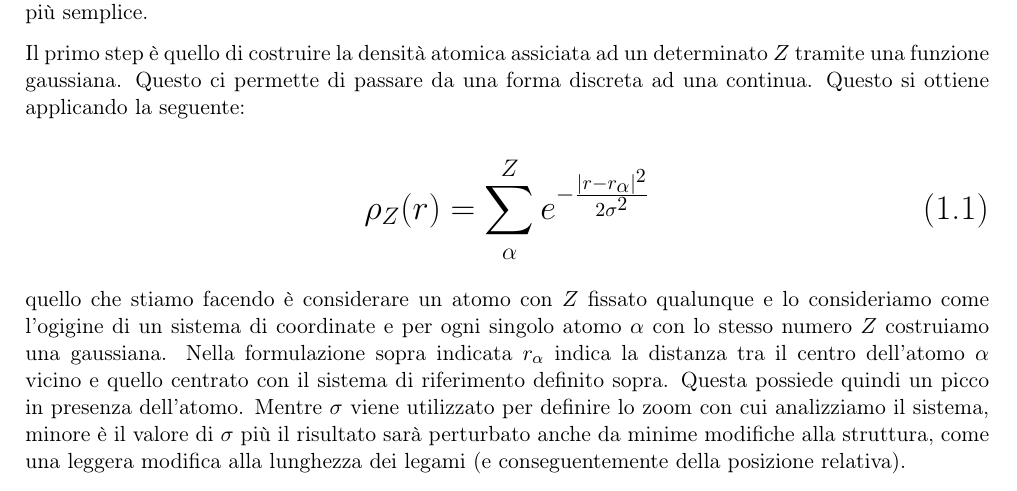
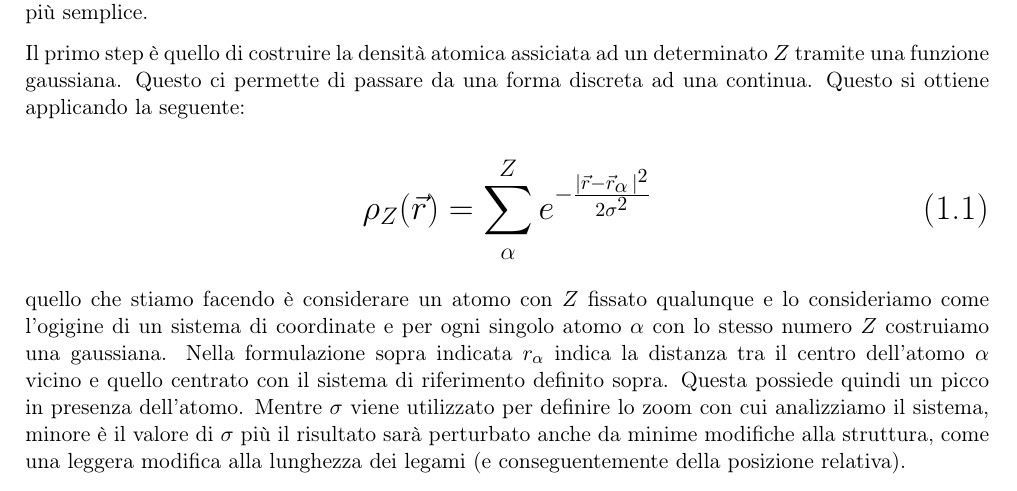
Before and after one commit to albertos-2002/Tesi-3, a LaTeX book (doc/main.tex, which reads doc/chapter/struttura.tex): part of page 6 of 9, cut so that both start at the same text. Compiled offline with pdfLaTeX.

Commit message:
Update struttura.tex

```diff
--- a/doc/chapter/struttura.tex
+++ b/doc/chapter/struttura.tex
@@ -34,9 +34,14 @@ Il punto fondamentale per comprendere la necessità di utilizzare una procedura
 
 Il primo step è quello di costruire la densità atomica assiciata ad un determinato $Z$ tramite una funzione gaussiana. Questo ci permette di passare da una forma discreta ad una continua. Questo si ottiene applicando la seguente:
 
+%\begin{equation}
+%    \LARGE
+%    \fcharDensity_Z (\,\uaVecr{r}\,) = \sum_{\alpha}^{Z} e^{-\frac{|\,\uaVecr{r}-\uaVecr{r}_{\alpha}\,|^2}{2\sigma^2}}
+%\end{equation}
+
 \begin{equation}
     \LARGE
-    \rho_Z(r) = \sum_{\alpha}^{Z} e^{-\frac{|r-r_{\alpha}|^2}{2\sigma^2}}
+    \rho_Z (\vec{r}) = \sum_{\alpha}^{Z} e^{-\frac{|\vec{r}-\vec{r}_{\alpha}\,|^2}{2\sigma^2}}
 \end{equation}
 
 quello che stiamo facendo è considerare un atomo con $Z$ fissato qualunque e lo consideriamo come l'ogigine di un sistema di coordinate e per ogni singolo atomo $\alpha$ con lo stesso numero $Z$ costruiamo una gaussiana. Nella formulazione sopra indicata $r_{\alpha}$ indica la distanza tra il centro dell'atomo $\alpha$ vicino e quello centrato con il sistema di riferimento definito sopra. Questa possiede quindi un picco in presenza dell'atomo. Mentre $\sigma$ viene utilizzato per definire lo zoom con cui analizziamo il sistema, minore è il valore di $\sigma$ più il risultato sarà perturbato anche da minime modifiche alla struttura, come una leggera modifica alla lunghezza dei legami (e conseguentemente della posizione relativa).
```
